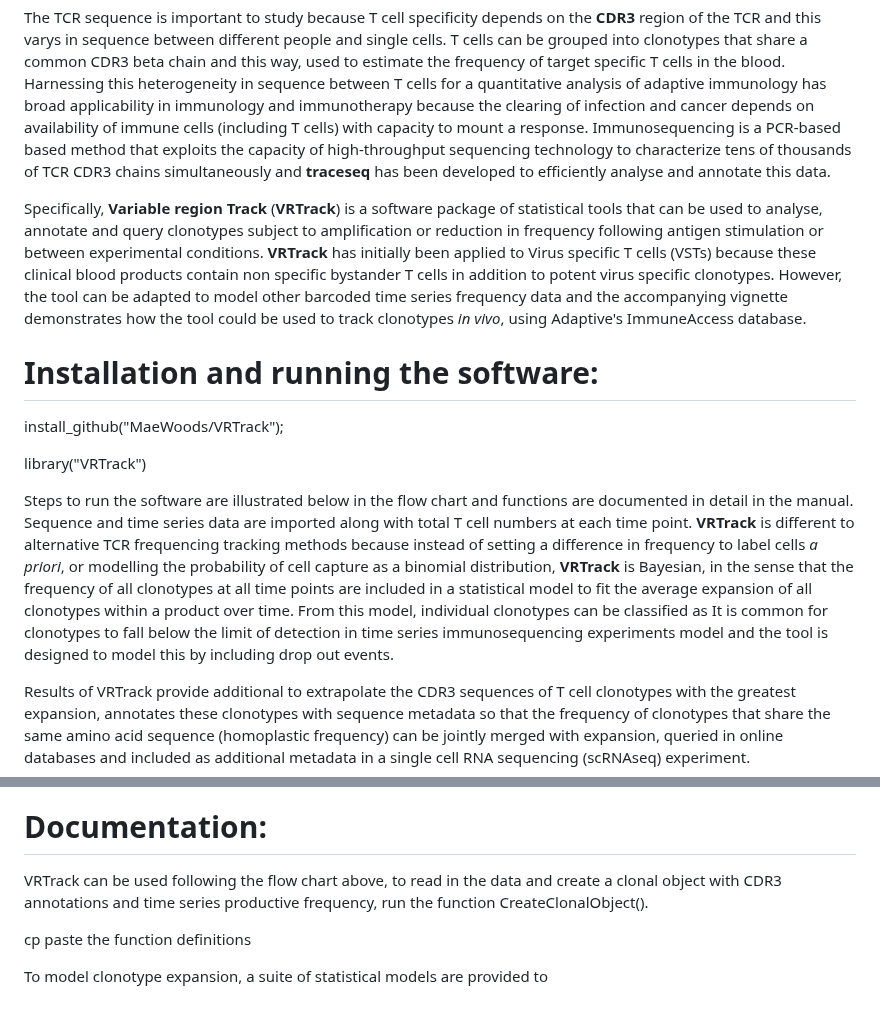
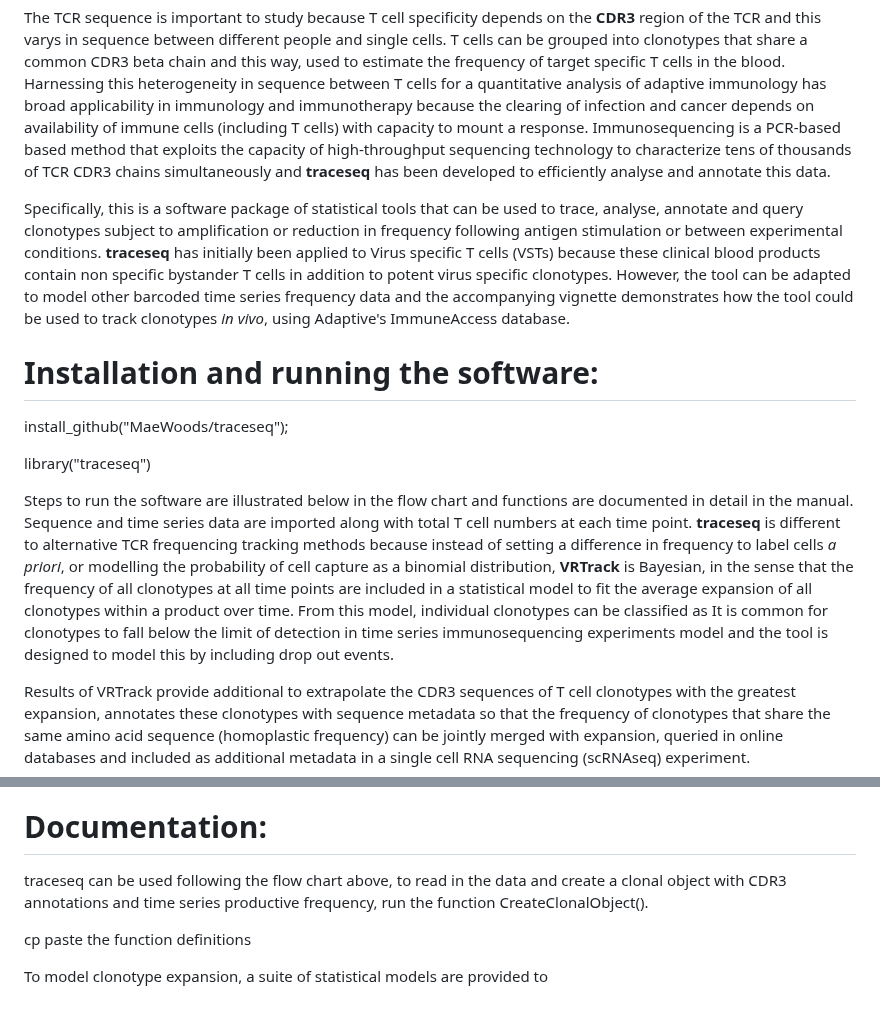
Before and after one commit to MaeWoods/aocseq, a Markdown page: README.md, 2 parts joined by grey strips. Rendered like a GitHub page.

```diff
--- a/README.md
+++ b/README.md
@@ -7,15 +7,15 @@ The aim of the tool is to provide a method to rapidly quantify the number of cel
 The TCR sequence is important to study because T cell specificity depends on the **CDR3** region of the TCR and this varys in sequence between different people and single cells. T cells can be grouped into clonotypes that share a common CDR3 beta chain and this way, used to estimate the frequency of target specific T cells in the blood. Harnessing this heterogeneity in sequence between T cells for a quantitative analysis of adaptive immunology has broad applicability in immunology and immunotherapy because the clearing of infection and cancer depends on availability of immune cells (including T cells) with capacity to mount a response.
 Immunosequencing is a PCR-based based method that exploits the capacity of high-throughput sequencing technology to characterize tens of thousands of TCR CDR3 chains simultaneously and **traceseq** has been developed to efficiently analyse and annotate this data.
 
-Specifically, **Variable region Track** (**VRTrack**) is a software package of statistical tools that can be used to analyse, annotate and query clonotypes subject to amplification or reduction in frequency following antigen stimulation or between experimental conditions. **VRTrack** has initially been applied to Virus specific T cells (VSTs) because these clinical blood products contain non specific bystander T cells in addition to potent virus specific clonotypes. However, the tool can be adapted to model other barcoded time series frequency data and the accompanying vignette demonstrates how the tool could be used to track clonotypes *in vivo*, using Adaptive's ImmuneAccess database.
+Specifically, this is a software package of statistical tools that can be used to trace, analyse, annotate and query clonotypes subject to amplification or reduction in frequency following antigen stimulation or between experimental conditions. **traceseq** has initially been applied to Virus specific T cells (VSTs) because these clinical blood products contain non specific bystander T cells in addition to potent virus specific clonotypes. However, the tool can be adapted to model other barcoded time series frequency data and the accompanying vignette demonstrates how the tool could be used to track clonotypes *in vivo*, using Adaptive's ImmuneAccess database.
 
 # Installation and running the software:
 
-install_github("MaeWoods/VRTrack");
+install_github("MaeWoods/traceseq");
 
-library("VRTrack")
+library("traceseq")
 
-Steps to run the software are illustrated below in the flow chart and functions are documented in detail in the manual. Sequence and time series data are imported along with total T cell numbers at each time point.  **VRTrack** is different to alternative TCR frequencing tracking methods because instead of setting a difference in frequency to label cells *a priori*, or modelling the probability of cell capture as a binomial distribution, **VRTrack** is Bayesian, in the sense that the frequency of all clonotypes at all time points are included in a statistical model to fit the average expansion of all clonotypes within a product over time. From this model, individual clonotypes can be classified as It is common for clonotypes to fall below the limit of detection in time series immunosequencing experiments model and the tool is designed to model this by including drop out events.
+Steps to run the software are illustrated below in the flow chart and functions are documented in detail in the manual. Sequence and time series data are imported along with total T cell numbers at each time point.  **traceseq** is different to alternative TCR frequencing tracking methods because instead of setting a difference in frequency to label cells *a priori*, or modelling the probability of cell capture as a binomial distribution, **VRTrack** is Bayesian, in the sense that the frequency of all clonotypes at all time points are included in a statistical model to fit the average expansion of all clonotypes within a product over time. From this model, individual clonotypes can be classified as It is common for clonotypes to fall below the limit of detection in time series immunosequencing experiments model and the tool is designed to model this by including drop out events.
 
 Results of VRTrack provide additional to extrapolate the CDR3 sequences of T cell clonotypes with the greatest expansion, annotates these clonotypes with sequence metadata so that the frequency of clonotypes that share the same amino acid sequence (homoplastic frequency) can be jointly merged with expansion, queried in online databases and included as additional metadata in a single cell RNA sequencing (scRNAseq) experiment.
 
@@ -34,7 +34,7 @@ where $a_{qj}(k)$ is the frequency of the $q$th TCR in the $j$th condition at ti
 
 
 # Documentation:
-VRTrack can be used following the flow chart above, to read in the data and create a clonal object with CDR3 annotations and time series productive frequency, run the function CreateClonalObject().
+traceseq can be used following the flow chart above, to read in the data and create a clonal object with CDR3 annotations and time series productive frequency, run the function CreateClonalObject().
 
 cp paste the function definitions
 
```
